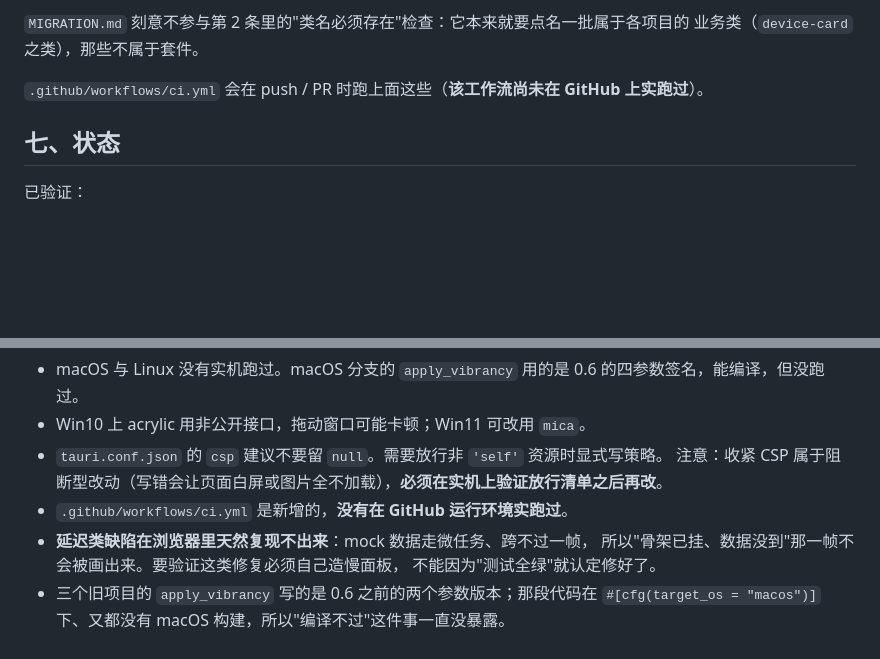
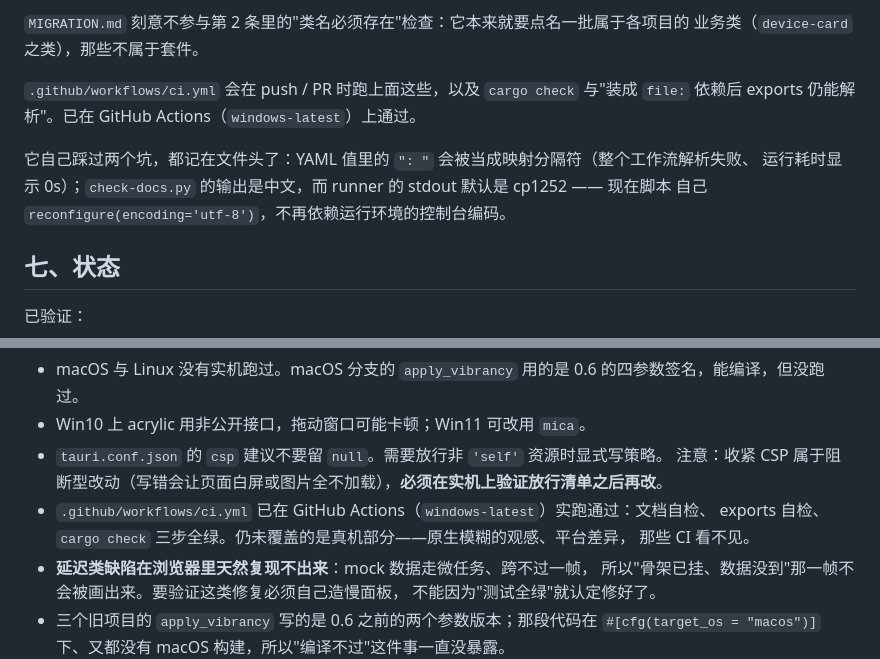
Before and after one commit to Rolling-39/ui-kit, a Markdown page: README.md, 2 parts joined by grey strips. Rendered like a GitHub page; blank space fills up the shorter version.

Commit message:
docs: CI 已在 GitHub Actions 实跑通过，同步 README 的状态与已知限制
两个 job（文档自检 + 原生编译、导出入口可解析）在 windows-latest 上全绿，
原先「尚未在 GitHub 实跑过」的说法已不成立。

顺带把 CI 自己踩过的两个坑写进 README：
- YAML 值里的「冒号加空格」会被当成映射分隔符，整个工作流解析失败、耗时显示 0s
- 脚本的中文输出在 cp1252 的 runner 上会抛 UnicodeEncodeError 误报失败

```diff
--- a/README.md
+++ b/README.md
@@ -227,7 +227,12 @@ cargo check --manifest-path rust/Cargo.toml --offline
 `MIGRATION.md` 刻意不参与第 2 条里的"类名必须存在"检查：它本来就要点名一批属于各项目的
 业务类（`device-card` 之类），那些不属于套件。
 
-`.github/workflows/ci.yml` 会在 push / PR 时跑上面这些（**该工作流尚未在 GitHub 上实跑过**）。
+`.github/workflows/ci.yml` 会在 push / PR 时跑上面这些，以及 `cargo check` 与"装成 `file:` 依赖后
+exports 仍能解析"。已在 GitHub Actions（`windows-latest`）上通过。
+
+它自己踩过两个坑，都记在文件头了：YAML 值里的 `": "` 会被当成映射分隔符（整个工作流解析失败、
+运行耗时显示 0s）；`check-docs.py` 的输出是中文，而 runner 的 stdout 默认是 cp1252 —— 现在脚本
+自己 `reconfigure(encoding='utf-8')`，不再依赖运行环境的控制台编码。
 
 ## 七、状态
 
@@ -252,7 +257,9 @@ cargo check --manifest-path rust/Cargo.toml --offline
 - Win10 上 acrylic 用非公开接口，拖动窗口可能卡顿；Win11 可改用 `mica`。
 - `tauri.conf.json` 的 `csp` 建议不要留 `null`。需要放行非 `'self'` 资源时显式写策略。
   注意：收紧 CSP 属于阻断型改动（写错会让页面白屏或图片全不加载），**必须在实机上验证放行清单之后再改**。
-- `.github/workflows/ci.yml` 是新增的，**没有在 GitHub 运行环境实跑过**。
+- `.github/workflows/ci.yml` 已在 GitHub Actions（`windows-latest`）实跑通过：文档自检、
+  exports 自检、`cargo check` 三步全绿。仍未覆盖的是真机部分——原生模糊的观感、平台差异，
+  那些 CI 看不见。
 - **延迟类缺陷在浏览器里天然复现不出来**：mock 数据走微任务、跨不过一帧，
   所以"骨架已挂、数据没到"那一帧不会被画出来。要验证这类修复必须自己造慢面板，
   不能因为"测试全绿"就认定修好了。
```
